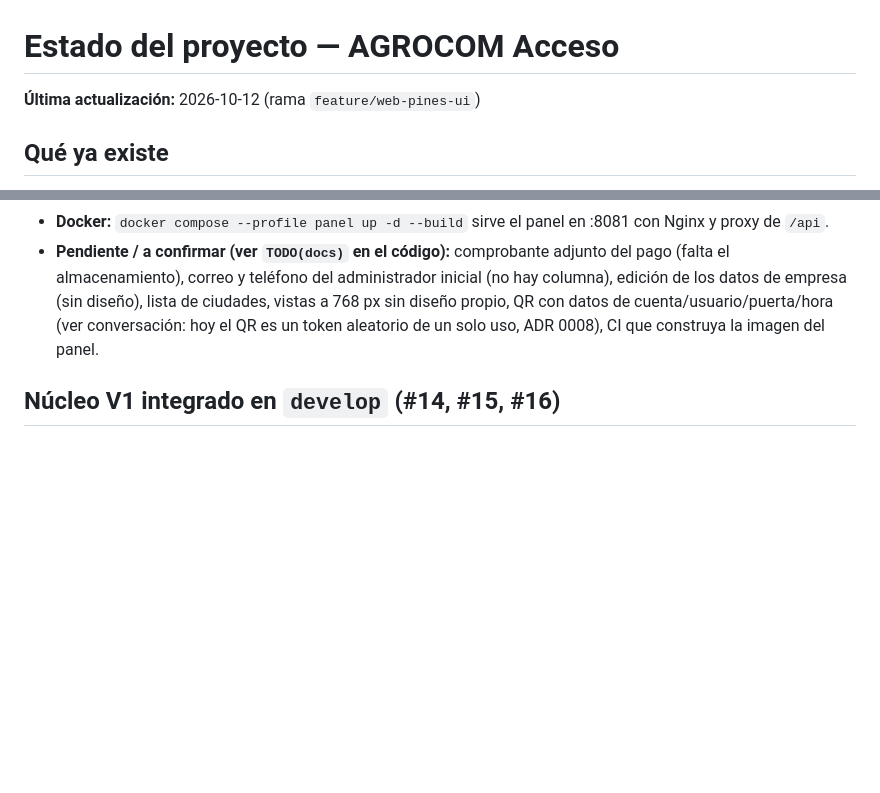
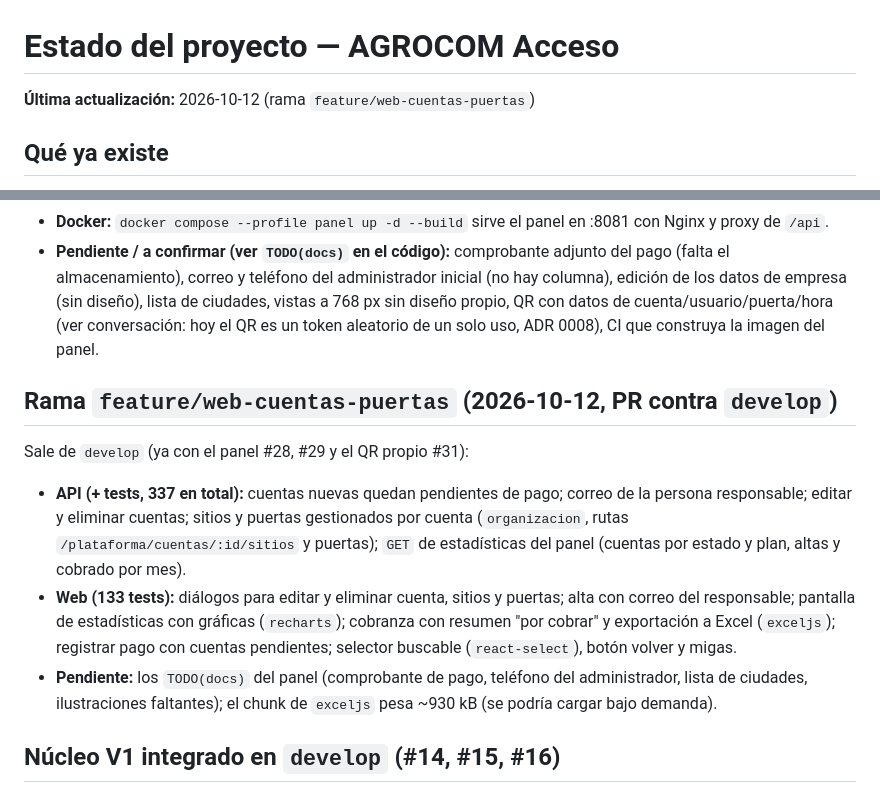
Before and after one commit to Agrocom-SRL/Qr-access, a Markdown page: docs/gestion/estado_proyecto.md, 2 parts joined by grey strips. Drawn GitHub-style; blank space fills up the shorter version.

Commit message:
Actualiza el estado del proyecto con la rama de cuentas, sitios y puertas del panel

```diff
--- a/docs/gestion/estado_proyecto.md
+++ b/docs/gestion/estado_proyecto.md
@@ -1,6 +1,6 @@
 # Estado del proyecto — AGROCOM Acceso
 
-**Última actualización:** 2026-10-12 (rama `feature/web-pines-ui`)
+**Última actualización:** 2026-10-12 (rama `feature/web-cuentas-puertas`)
 
 ## Qué ya existe
 
@@ -30,6 +30,14 @@ Una cadena de ramas apiladas, cada una con su proceso (la última contiene todo)
 - **Decisiones:** ADR 0022 (estructura del panel, i18next, cobranza manual, solo se sube de plan) y ADR 0023 (el hash del PIN ya no incluye el código de cuenta, para poder cambiarlo sin invalidar PIN).
 - **Docker:** `docker compose --profile panel up -d --build` sirve el panel en :8081 con Nginx y proxy de `/api`.
 - **Pendiente / a confirmar (ver `TODO(docs)` en el código):** comprobante adjunto del pago (falta el almacenamiento), correo y teléfono del administrador inicial (no hay columna), edición de los datos de empresa (sin diseño), lista de ciudades, vistas a 768 px sin diseño propio, QR con datos de cuenta/usuario/puerta/hora (ver conversación: hoy el QR es un token aleatorio de un solo uso, ADR 0008), CI que construya la imagen del panel.
+
+## Rama `feature/web-cuentas-puertas` (2026-10-12, PR contra `develop`)
+
+Sale de `develop` (ya con el panel #28, #29 y el QR propio #31):
+
+- **API (+ tests, 337 en total):** cuentas nuevas quedan pendientes de pago; correo de la persona responsable; editar y eliminar cuentas; sitios y puertas gestionados por cuenta (`organizacion`, rutas `/plataforma/cuentas/:id/sitios` y puertas); `GET` de estadísticas del panel (cuentas por estado y plan, altas y cobrado por mes).
+- **Web (133 tests):** diálogos para editar y eliminar cuenta, sitios y puertas; alta con correo del responsable; pantalla de estadísticas con gráficas (`recharts`); cobranza con resumen "por cobrar" y exportación a Excel (`exceljs`); registrar pago con cuentas pendientes; selector buscable (`react-select`), botón volver y migas.
+- **Pendiente:** los `TODO(docs)` del panel (comprobante de pago, teléfono del administrador, lista de ciudades, ilustraciones faltantes); el chunk de `exceljs` pesa ~930 kB (se podría cargar bajo demanda).
 
 ## Núcleo V1 integrado en `develop` (#14, #15, #16)
 
```
